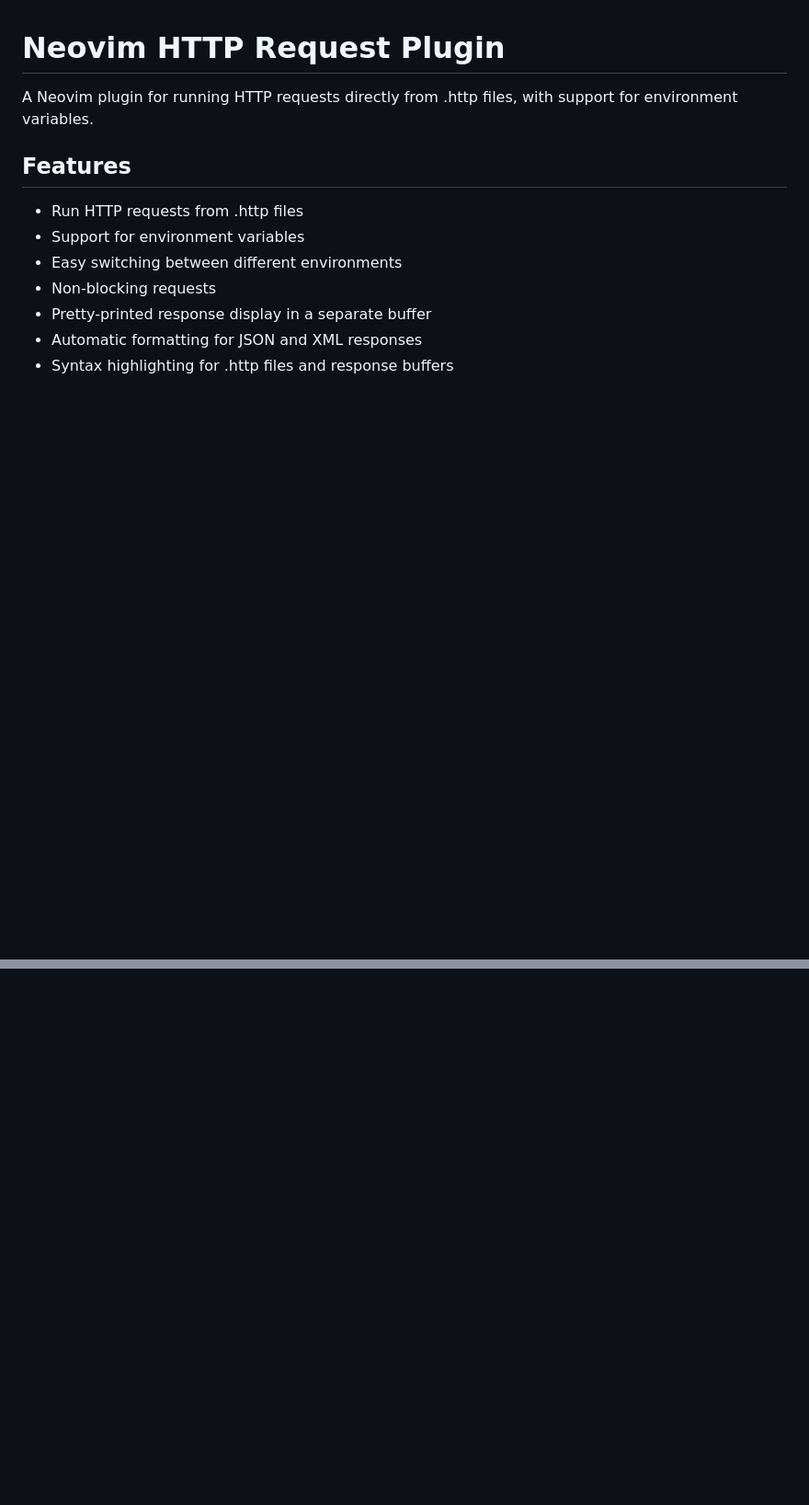
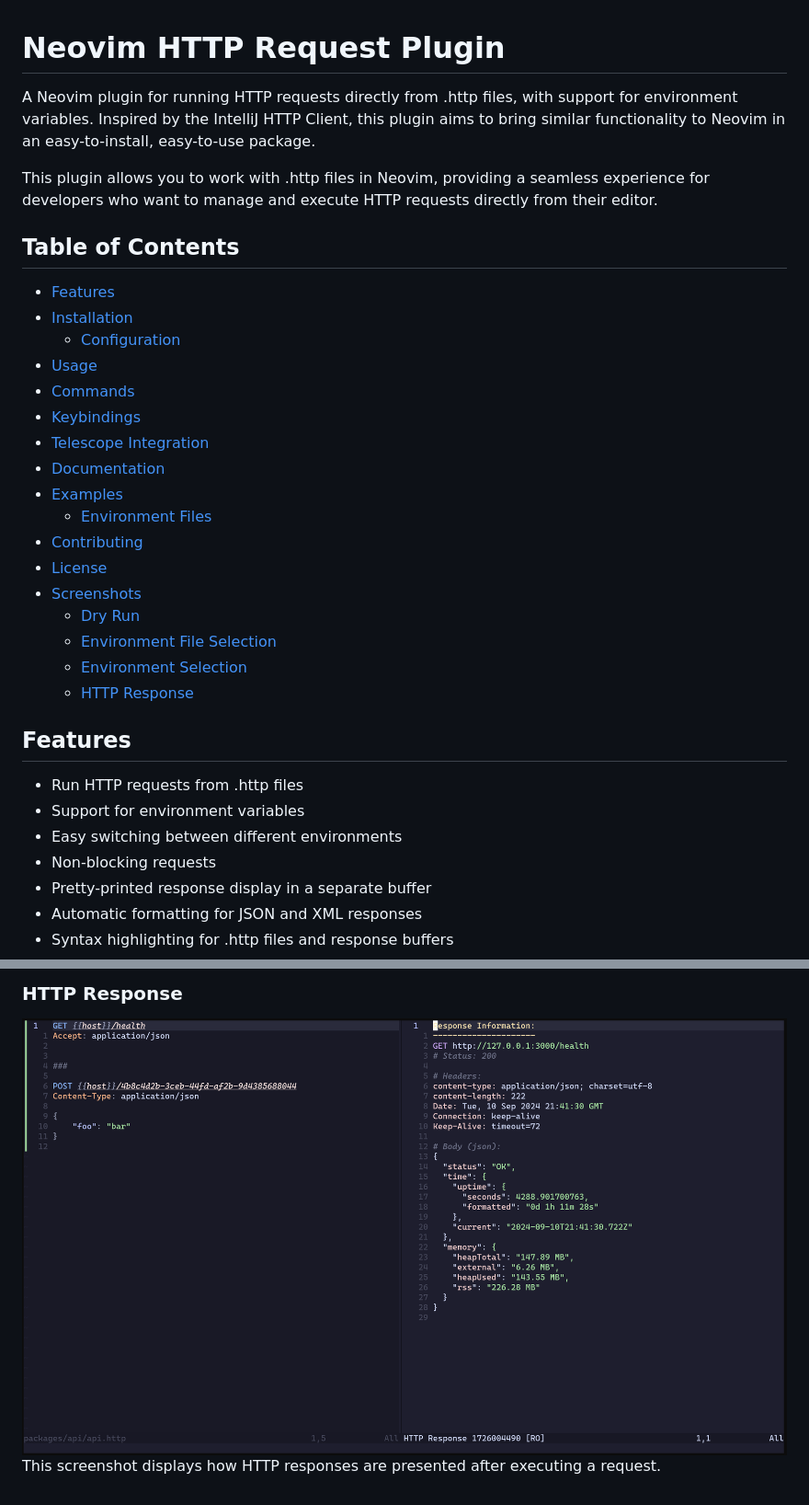
Before and after one commit to heilgar/nvim-http-client, a Markdown page: README.md, 2 parts joined by grey strips. Shown at 92% size. GitHub-like rendering; pictures changed too: doc/response.png (added); blank space fills up the shorter version.

Commit message:
add health check and update readme

```diff
--- a/README.md
+++ b/README.md
@@ -1,6 +1,29 @@
 # Neovim HTTP Request Plugin
 
-A Neovim plugin for running HTTP requests directly from .http files, with support for environment variables.
+A Neovim plugin for running HTTP requests directly from .http files, with support for environment variables. Inspired by the IntelliJ HTTP Client, this plugin aims to bring similar functionality to Neovim in an easy-to-install, easy-to-use package.
+
+This plugin allows you to work with .http files in Neovim, providing a seamless experience for developers who want to manage and execute HTTP requests directly from their editor.
+
+
+## Table of Contents
+
+- [Features](#features)
+- [Installation](#installation)
+  - [Configuration](#configuration)
+- [Usage](#usage)
+- [Commands](#commands)
+- [Keybindings](#keybindings)
+- [Telescope Integration](#telescope-integration)
+- [Documentation](#documentation)
+- [Examples](#examples)
+  - [Environment Files](#environment-files)
+- [Contributing](#contributing)
+- [License](#license)
+- [Screenshots](#screenshots)
+  - [Dry Run](#dry-run)
+  - [Environment File Selection](#environment-file-selection)
+  - [Environment Selection](#environment-selection)
+  - [HTTP Response](#http-response)
 
 ## Features
 
@@ -206,0 +245,3 @@ This project is licensed under the MIT License. See the [LICENSE](LICENSE) file
+### HTTP Response
+![HTTP Response](doc/response.png)
+This screenshot displays how HTTP responses are presented after executing a request.
```
Also changed, not shown: other parts of README.md (+15 -0 lines), doc/dry_run.png (added), doc/env_f_select.png (added), doc/env_select.png (added), 4 other files.
